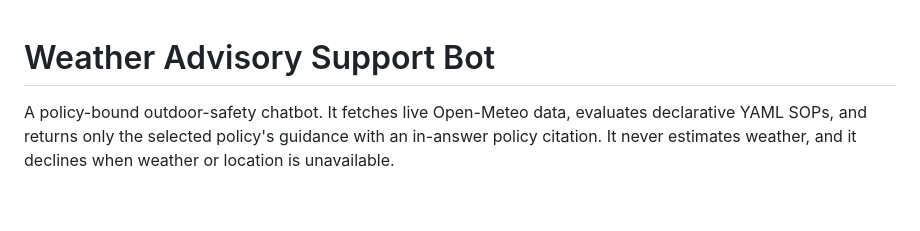
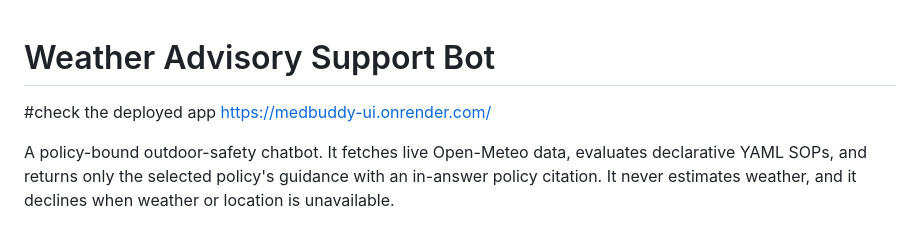
Before and after one commit to nirbhay41120003/MedibuddyBot, a Markdown page: README.md, the part around the change. Drawn GitHub-style; blank space fills up the shorter version.

Commit message:
Add deployed app link to README
Added a link to the deployed app in the README.

```diff
--- a/README.md
+++ b/README.md
@@ -1,4 +1,7 @@
 # Weather Advisory Support Bot
+
+#check the deployed app
+https://medbuddy-ui.onrender.com/
 
 A policy-bound outdoor-safety chatbot. It fetches live Open-Meteo data, evaluates declarative YAML SOPs, and returns only the selected policy's guidance with an in-answer policy citation. It never estimates weather, and it declines when weather or location is unavailable.
 
```
